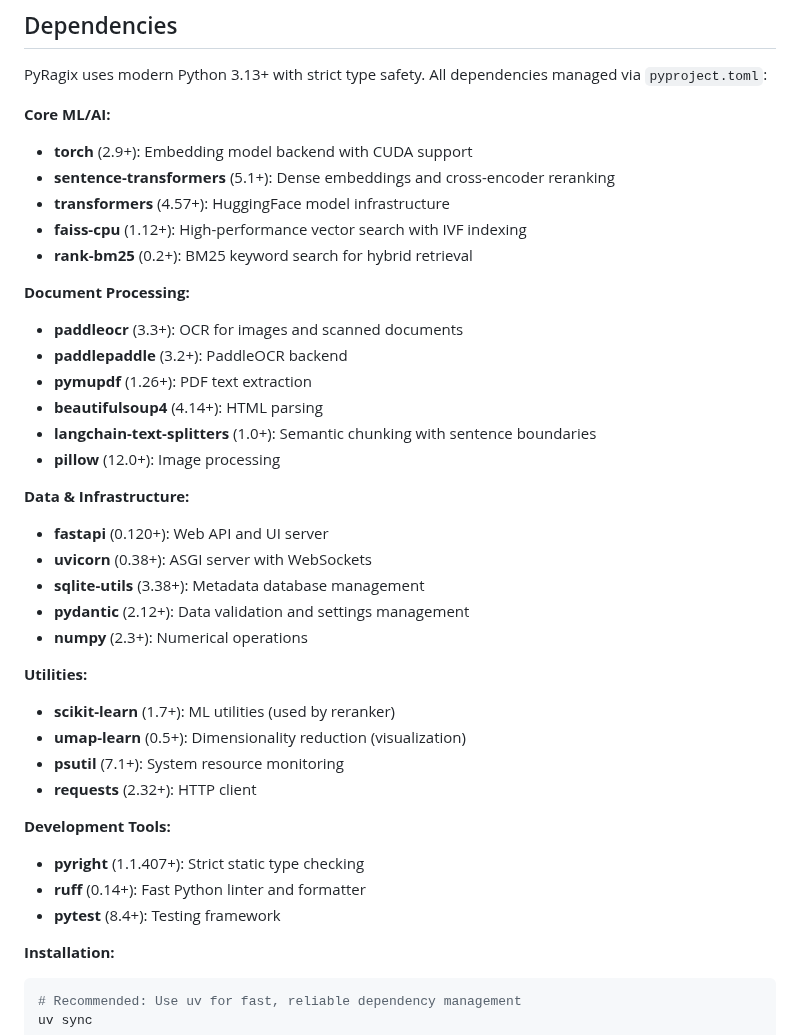
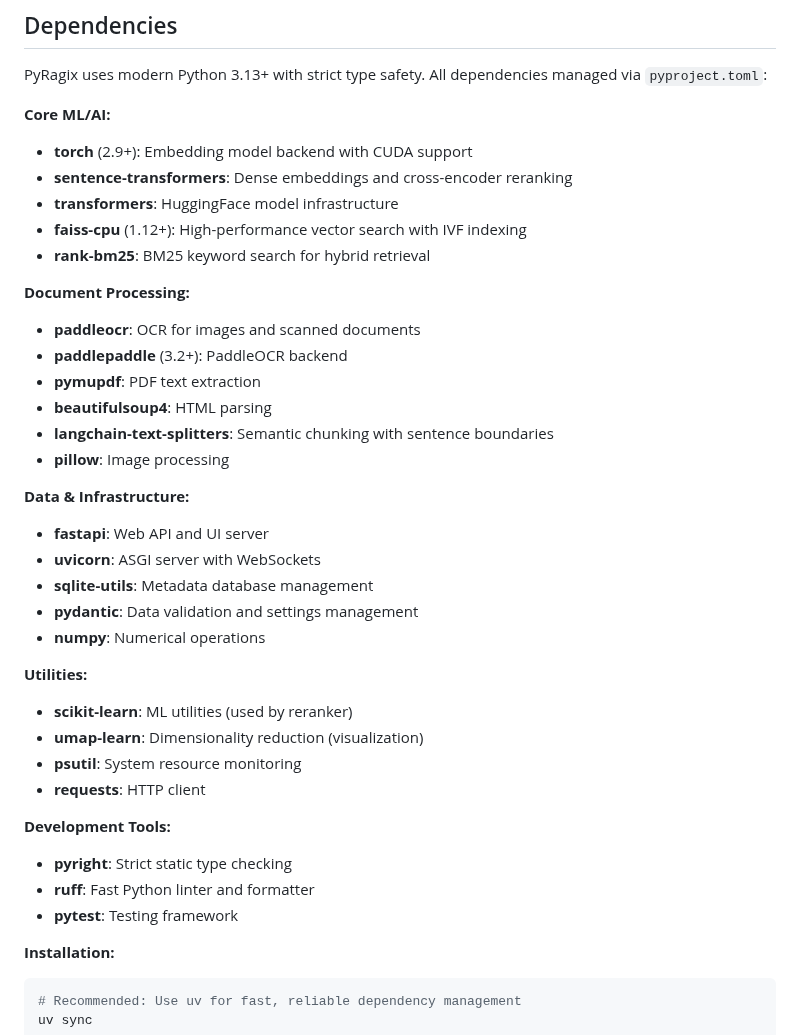
Before and after one commit to psarno/PyRagix, a Markdown page: README.md, the part around the change. GitHub-like rendering.

Commit message:
Remove versions.

````diff
--- a/README.md
+++ b/README.md
@@ -416,36 +416,36 @@ PyRagix uses modern Python 3.13+ with strict type safety. All dependencies manag
 
 **Core ML/AI:**
 - **torch** (2.9+): Embedding model backend with CUDA support
-- **sentence-transformers** (5.1+): Dense embeddings and cross-encoder reranking
-- **transformers** (4.57+): HuggingFace model infrastructure
+- **sentence-transformers**: Dense embeddings and cross-encoder reranking
+- **transformers**: HuggingFace model infrastructure
 - **faiss-cpu** (1.12+): High-performance vector search with IVF indexing
-- **rank-bm25** (0.2+): BM25 keyword search for hybrid retrieval
+- **rank-bm25**: BM25 keyword search for hybrid retrieval
 
 **Document Processing:**
-- **paddleocr** (3.3+): OCR for images and scanned documents
+- **paddleocr**: OCR for images and scanned documents
 - **paddlepaddle** (3.2+): PaddleOCR backend
-- **pymupdf** (1.26+): PDF text extraction
-- **beautifulsoup4** (4.14+): HTML parsing
-- **langchain-text-splitters** (1.0+): Semantic chunking with sentence boundaries
-- **pillow** (12.0+): Image processing
+- **pymupdf**: PDF text extraction
+- **beautifulsoup4**: HTML parsing
+- **langchain-text-splitters**: Semantic chunking with sentence boundaries
+- **pillow**: Image processing
 
 **Data & Infrastructure:**
-- **fastapi** (0.120+): Web API and UI server
-- **uvicorn** (0.38+): ASGI server with WebSockets
-- **sqlite-utils** (3.38+): Metadata database management
-- **pydantic** (2.12+): Data validation and settings management
-- **numpy** (2.3+): Numerical operations
+- **fastapi**: Web API and UI server
+- **uvicorn**: ASGI server with WebSockets
+- **sqlite-utils**: Metadata database management
+- **pydantic**: Data validation and settings management
+- **numpy**: Numerical operations
 
 **Utilities:**
-- **scikit-learn** (1.7+): ML utilities (used by reranker)
-- **umap-learn** (0.5+): Dimensionality reduction (visualization)
-- **psutil** (7.1+): System resource monitoring
-- **requests** (2.32+): HTTP client
+- **scikit-learn**: ML utilities (used by reranker)
+- **umap-learn**: Dimensionality reduction (visualization)
+- **psutil**: System resource monitoring
+- **requests**: HTTP client
 
 **Development Tools:**
-- **pyright** (1.1.407+): Strict static type checking
-- **ruff** (0.14+): Fast Python linter and formatter
-- **pytest** (8.4+): Testing framework
+- **pyright**: Strict static type checking
+- **ruff**: Fast Python linter and formatter
+- **pytest**: Testing framework
 
 **Installation:**
 ```bash
````
